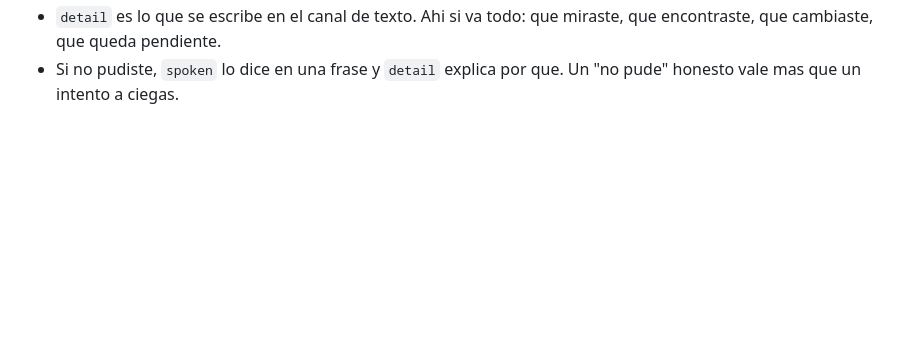
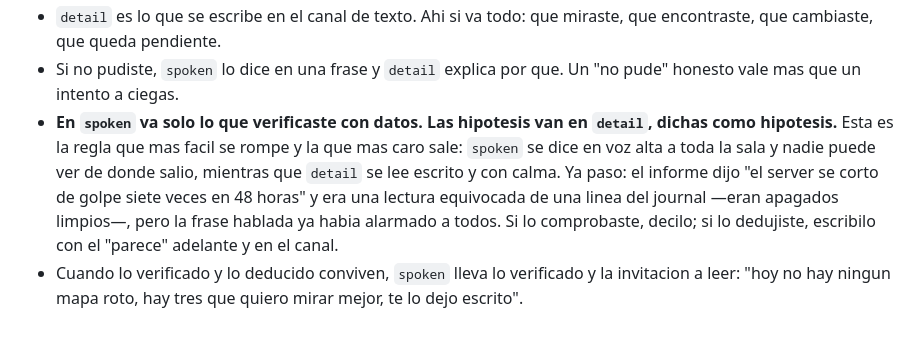
Before and after one commit to lucbece/zomboid-server, a Markdown page: tools/ask/CLAUDE.md, the part around the change. Drawn GitHub-style; blank space fills up the shorter version.

Commit message:
ask: en spoken va lo verificado, las hipotesis van escritas
`spoken` se dice en voz alta y nadie puede ver de donde salio; `detail` se lee
escrito y con calma. En la primera investigacion el informe dijo "el server se
corto de golpe siete veces en 48 horas" y era una lectura equivocada de una
linea del journal —eran apagados limpios, con save por RCON y backup del mismo
minuto—, pero eso ya habia salido por el parlante como un hecho.

La regla nueva separa las dos cosas: en spoken va lo que se comprobo con datos,
y lo deducido va en detail dicho como deduccion. Con el ejemplo real al lado,
que es lo que hace que una regla sobreviva a una lectura apurada.

```diff
--- a/tools/ask/CLAUDE.md
+++ b/tools/ask/CLAUDE.md
@@ -95,3 +95,12 @@ en la ultima linea, con esta forma exacta:
   encontraste, que cambiaste, que queda pendiente.
 - Si no pudiste, `spoken` lo dice en una frase y `detail` explica por que. Un "no pude" honesto
   vale mas que un intento a ciegas.
+- **En `spoken` va solo lo que verificaste con datos. Las hipotesis van en `detail`, dichas como
+  hipotesis.** Esta es la regla que mas facil se rompe y la que mas caro sale: `spoken` se dice
+  en voz alta a toda la sala y nadie puede ver de donde salio, mientras que `detail` se lee
+  escrito y con calma. Ya paso: el informe dijo "el server se corto de golpe siete veces en 48
+  horas" y era una lectura equivocada de una linea del journal —eran apagados limpios—, pero la
+  frase hablada ya habia alarmado a todos. Si lo comprobaste, decilo; si lo dedujiste, escribilo
+  con el "parece" adelante y en el canal.
+- Cuando lo verificado y lo deducido conviven, `spoken` lleva lo verificado y la invitacion a
+  leer: "hoy no hay ningun mapa roto, hay tres que quiero mirar mejor, te lo dejo escrito".
```
